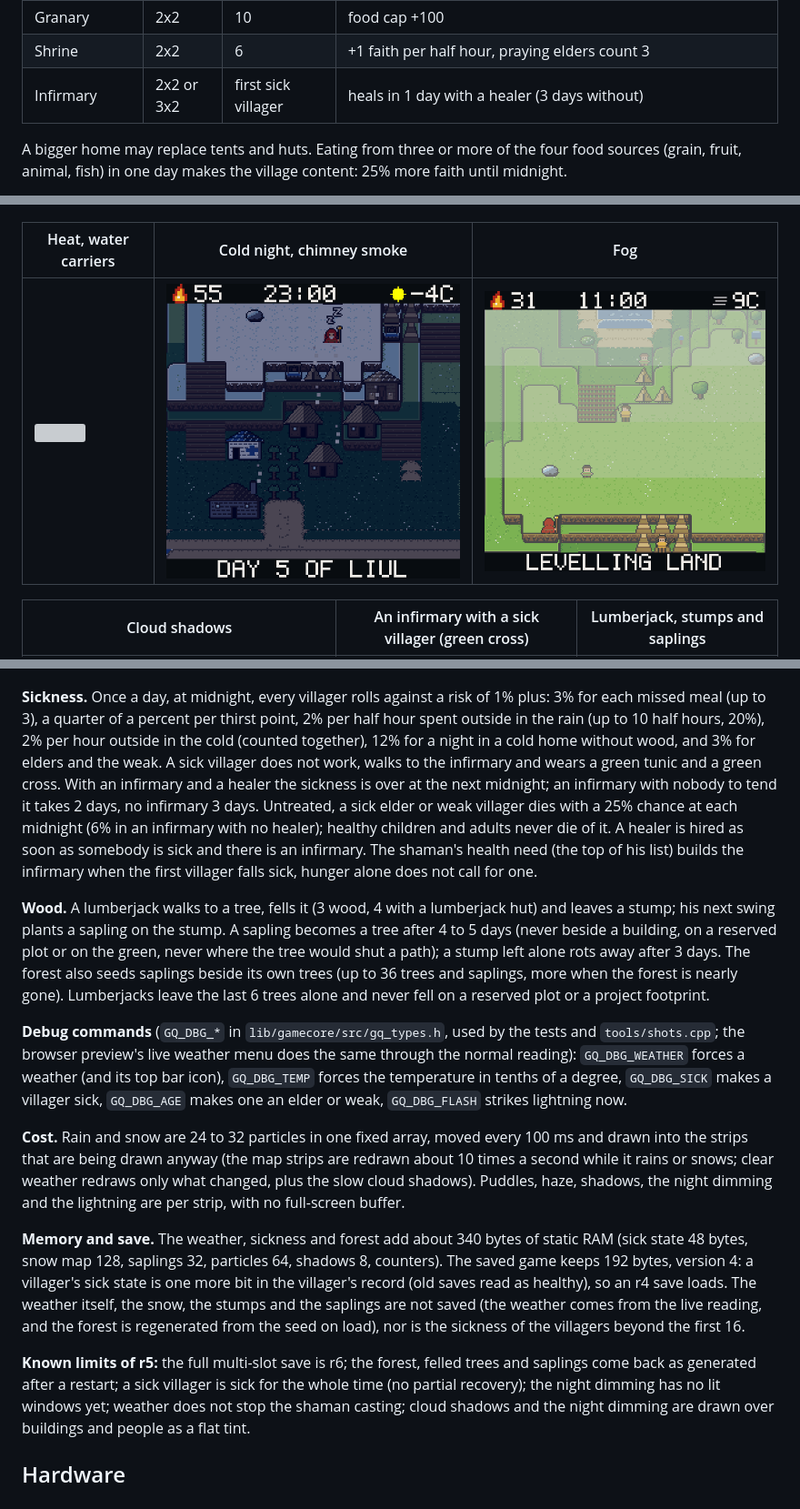
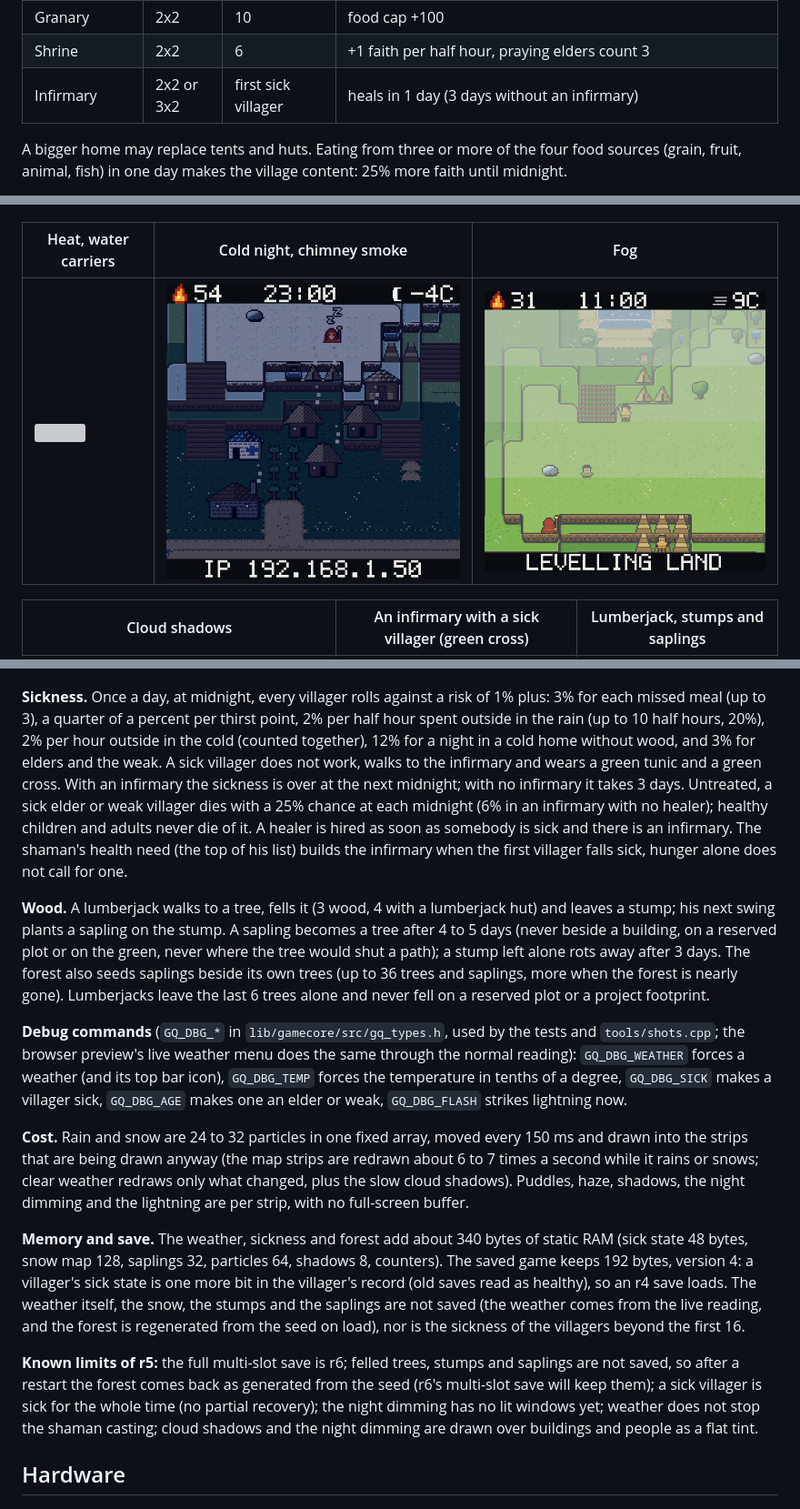
Before and after one commit to techconcert/MiniGodus, a Markdown page: README.md, 3 parts joined by grey strips. Shown at 91% size. GitHub-like rendering; pictures changed too: docs/screenshots/weather-cold-night.png; grey boxes are pictures that could not be loaded.

```diff
--- a/README.md
+++ b/README.md
@@ -158,7 +158,7 @@ second pond for fish (LEVELLING LAND on the band). A building that trees have sh
 | Lumberjack hut | 2x2 | 4 | more wood per tree |
 | Granary | 2x2 | 10 | food cap +100 |
 | Shrine | 2x2 | 6 | +1 faith per half hour, praying elders count 3 |
-| Infirmary | 2x2 or 3x2 | first sick villager | heals in 1 day with a healer (3 days without) |
+| Infirmary | 2x2 or 3x2 | first sick villager | heals in 1 day (3 days without an infirmary) |
 
 A bigger home may replace tents and huts. Eating from three or more of the four food sources (grain, fruit, animal, fish)
 in one day makes the village content: 25% more faith until midnight.
@@ -200,8 +200,7 @@ mild and dry: clear sky, 15 C, no rain, no shadows, no frost, no heat.
 **Sickness.** Once a day, at midnight, every villager rolls against a risk of 1% plus: 3% for each missed meal (up to 3), a quarter of
 a percent per thirst point, 2% per half hour spent outside in the rain (up to 10 half hours, 20%), 2% per hour outside in the cold (counted together), 12% for a night in a
 cold home without wood, and 3% for elders and the weak. A sick villager does not work, walks to the infirmary and wears a green tunic and
-a green cross. With an infirmary and a healer the sickness is over at the next midnight; an infirmary with nobody to tend it takes 2 days,
-no infirmary 3 days. Untreated, a sick elder or weak villager dies with a 25% chance at each midnight (6% in an infirmary with no healer);
+a green cross. With an infirmary the sickness is over at the next midnight; with no infirmary it takes 3 days. Untreated, a sick elder or weak villager dies with a 25% chance at each midnight (6% in an infirmary with no healer);
 healthy children and adults never die of it. A healer is hired as soon as somebody is sick and there is an infirmary. The shaman's health
 need (the top of his list) builds the infirmary when the first villager falls sick, hunger alone does not call for one.
 
@@ -214,8 +213,8 @@ forest is nearly gone). Lumberjacks leave the last 6 trees alone and never fell
 same through the normal reading): `GQ_DBG_WEATHER` forces a weather (and its top bar icon), `GQ_DBG_TEMP` forces the temperature in tenths of a degree,
 `GQ_DBG_SICK` makes a villager sick, `GQ_DBG_AGE` makes one an elder or weak, `GQ_DBG_FLASH` strikes lightning now.
 
-**Cost.** Rain and snow are 24 to 32 particles in one fixed array, moved every 100 ms and drawn into the strips that are being drawn anyway (the
-map strips are redrawn about 10 times a second while it rains or snows; clear weather redraws only what changed, plus the slow cloud shadows).
+**Cost.** Rain and snow are 24 to 32 particles in one fixed array, moved every 150 ms and drawn into the strips that are being drawn anyway (the
+map strips are redrawn about 6 to 7 times a second while it rains or snows; clear weather redraws only what changed, plus the slow cloud shadows).
 Puddles, haze, shadows, the night dimming and the lightning are per strip, with no full-screen buffer.
 
 **Memory and save.** The weather, sickness and forest add about 340 bytes of static RAM (sick state 48 bytes, snow map 128, saplings 32, particles 64,
@@ -223,7 +222,7 @@ shadows 8, counters). The saved game keeps 192 bytes, version 4: a villager's si
 as healthy), so an r4 save loads. The weather itself, the snow, the stumps and the saplings are not saved (the weather comes from the live reading, and
 the forest is regenerated from the seed on load), nor is the sickness of the villagers beyond the first 16.
 
-**Known limits of r5:** the full multi-slot save is r6; the forest, felled trees and saplings come back as generated after a restart; a sick villager is
+**Known limits of r5:** the full multi-slot save is r6; felled trees, stumps and saplings are not saved, so after a restart the forest comes back as generated from the seed (r6's multi-slot save will keep them); a sick villager is
 sick for the whole time (no partial recovery); the night dimming has no lit windows yet; weather does not stop the shaman casting; cloud shadows and the
 night dimming are drawn over buildings and people as a flat tint.
 
```
Also changed, not shown: RELEASE-NOTES.md (+3 -3 lines), 5 other files.
